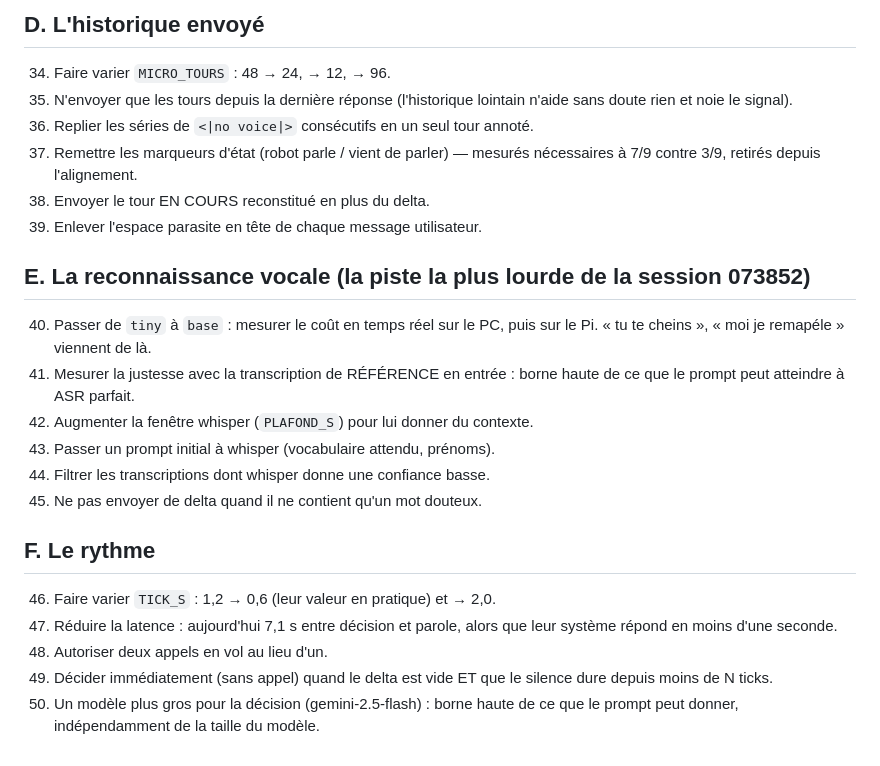
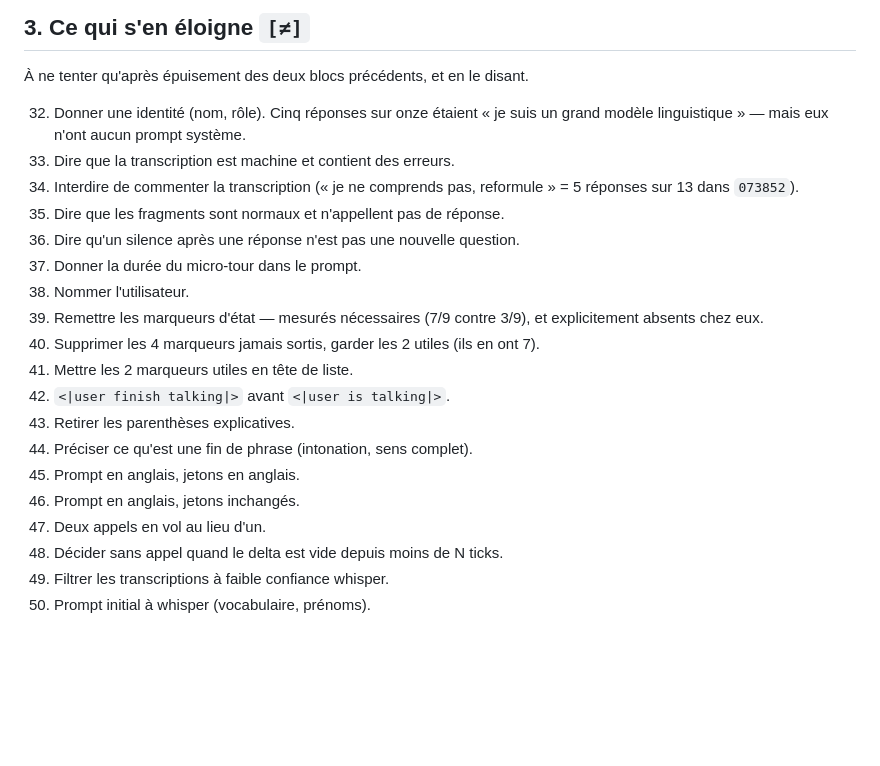
Before and after one commit to lexoyo/microturn, a Markdown page: bench/CANDIDATS.md, the part around one of its changes. Rendered like a GitHub page; blank space fills up the shorter version.

```diff
--- a/bench/CANDIDATS.md
+++ b/bench/CANDIDATS.md
@@ -73,33 +106,27 @@ ce qu'on peut CONCLURE ; les derniers ne changent qu'un score.
 
-## D. L'historique envoyé
+## 3. Ce qui s'en éloigne  `[≠]`
 
- 34. Faire varier `MICRO_TOURS` : 48 → 24, → 12, → 96.
- 35. N'envoyer que les tours depuis la dernière réponse (l'historique lointain
-     n'aide sans doute rien et noie le signal).
- 36. Replier les séries de `<|no voice|>` consécutifs en un seul tour annoté.
- 37. Remettre les marqueurs d'état (robot parle / vient de parler) — mesurés
-     nécessaires à 7/9 contre 3/9, retirés depuis l'alignement.
- 38. Envoyer le tour EN COURS reconstitué en plus du delta.
- 39. Enlever l'espace parasite en tête de chaque message utilisateur.
+À ne tenter qu'après épuisement des deux blocs précédents, et en le disant.
 
-## E. La reconnaissance vocale (la piste la plus lourde de la session 073852)
-
- 40. Passer de `tiny` à `base` : mesurer le coût en temps réel sur le PC, puis
-     sur le Pi. « tu te cheins », « moi je remapéle » viennent de là.
- 41. Mesurer la justesse avec la transcription de RÉFÉRENCE en entrée : borne
-     haute de ce que le prompt peut atteindre à ASR parfait.
- 42. Augmenter la fenêtre whisper (`PLAFOND_S`) pour lui donner du contexte.
- 43. Passer un prompt initial à whisper (vocabulaire attendu, prénoms).
- 44. Filtrer les transcriptions dont whisper donne une confiance basse.
- 45. Ne pas envoyer de delta quand il ne contient qu'un mot douteux.
-
-## F. Le rythme
-
- 46. Faire varier `TICK_S` : 1,2 → 0,6 (leur valeur en pratique) et → 2,0.
- 47. Réduire la latence : aujourd'hui 7,1 s entre décision et parole, alors que
-     leur système répond en moins d'une seconde.
- 48. Autoriser deux appels en vol au lieu d'un.
- 49. Décider immédiatement (sans appel) quand le delta est vide ET que le
-     silence dure depuis moins de N ticks.
- 50. Un modèle plus gros pour la décision (gemini-2.5-flash) : borne haute de ce
-     que le prompt peut donner, indépendamment de la taille du modèle.
+ 32. Donner une identité (nom, rôle). Cinq réponses sur onze étaient « je suis un
+     grand modèle linguistique » — mais eux n'ont aucun prompt système.
+ 33. Dire que la transcription est machine et contient des erreurs.
+ 34. Interdire de commenter la transcription (« je ne comprends pas, reformule »
+     = 5 réponses sur 13 dans `073852`).
+ 35. Dire que les fragments sont normaux et n'appellent pas de réponse.
+ 36. Dire qu'un silence après une réponse n'est pas une nouvelle question.
+ 37. Donner la durée du micro-tour dans le prompt.
+ 38. Nommer l'utilisateur.
+ 39. Remettre les marqueurs d'état — mesurés nécessaires (7/9 contre 3/9), et
+     explicitement absents chez eux.
+ 40. Supprimer les 4 marqueurs jamais sortis, garder les 2 utiles (ils en ont 7).
+ 41. Mettre les 2 marqueurs utiles en tête de liste.
+ 42. `<|user finish talking|>` avant `<|user is talking|>`.
+ 43. Retirer les parenthèses explicatives.
+ 44. Préciser ce qu'est une fin de phrase (intonation, sens complet).
+ 45. Prompt en anglais, jetons en anglais.
+ 46. Prompt en anglais, jetons inchangés.
+ 47. Deux appels en vol au lieu d'un.
+ 48. Décider sans appel quand le delta est vide depuis moins de N ticks.
+ 49. Filtrer les transcriptions à faible confiance whisper.
+ 50. Prompt initial à whisper (vocabulaire, prénoms).
```
Also changed, not shown: other parts of bench/CANDIDATS.md (+94 -61 lines).
